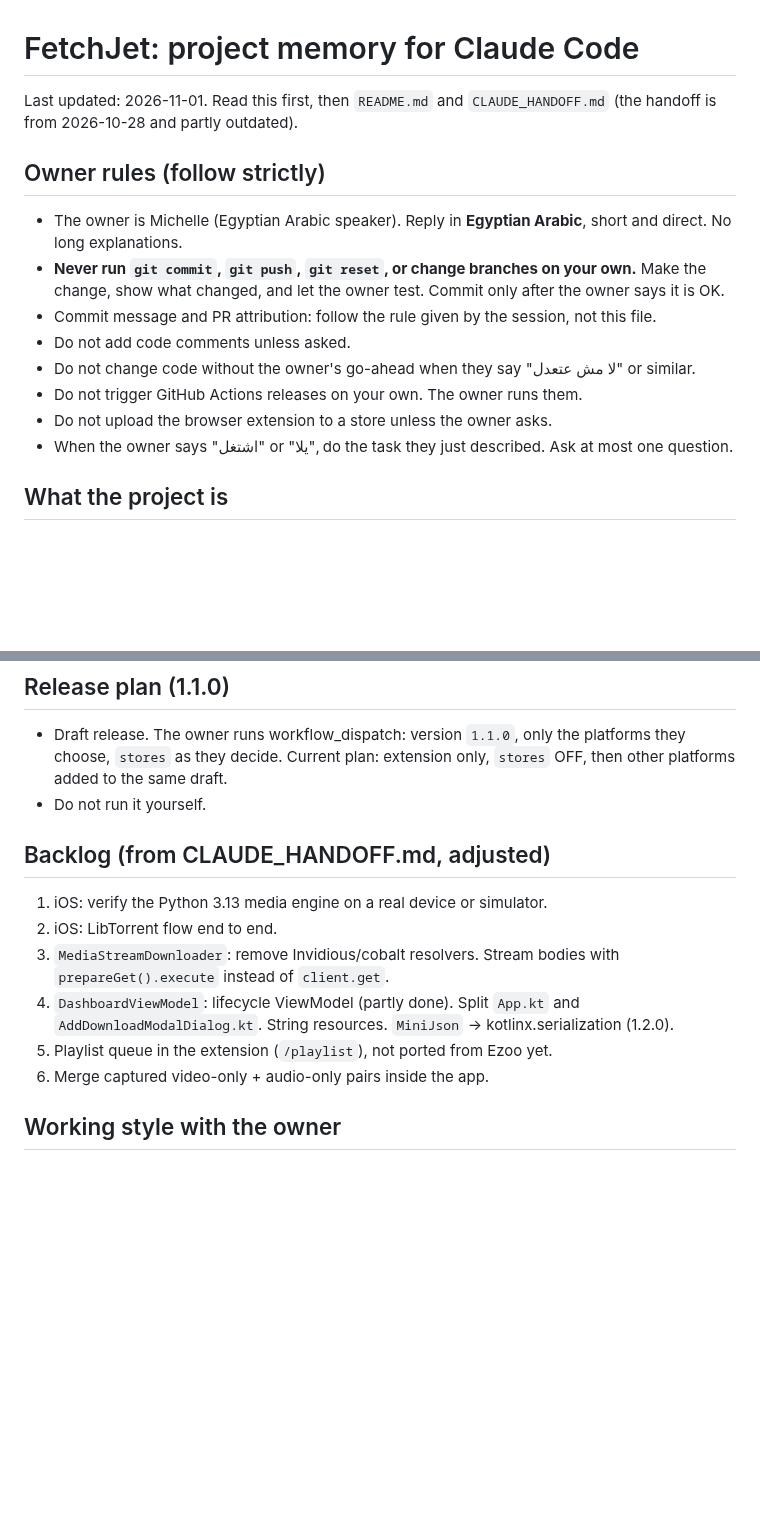
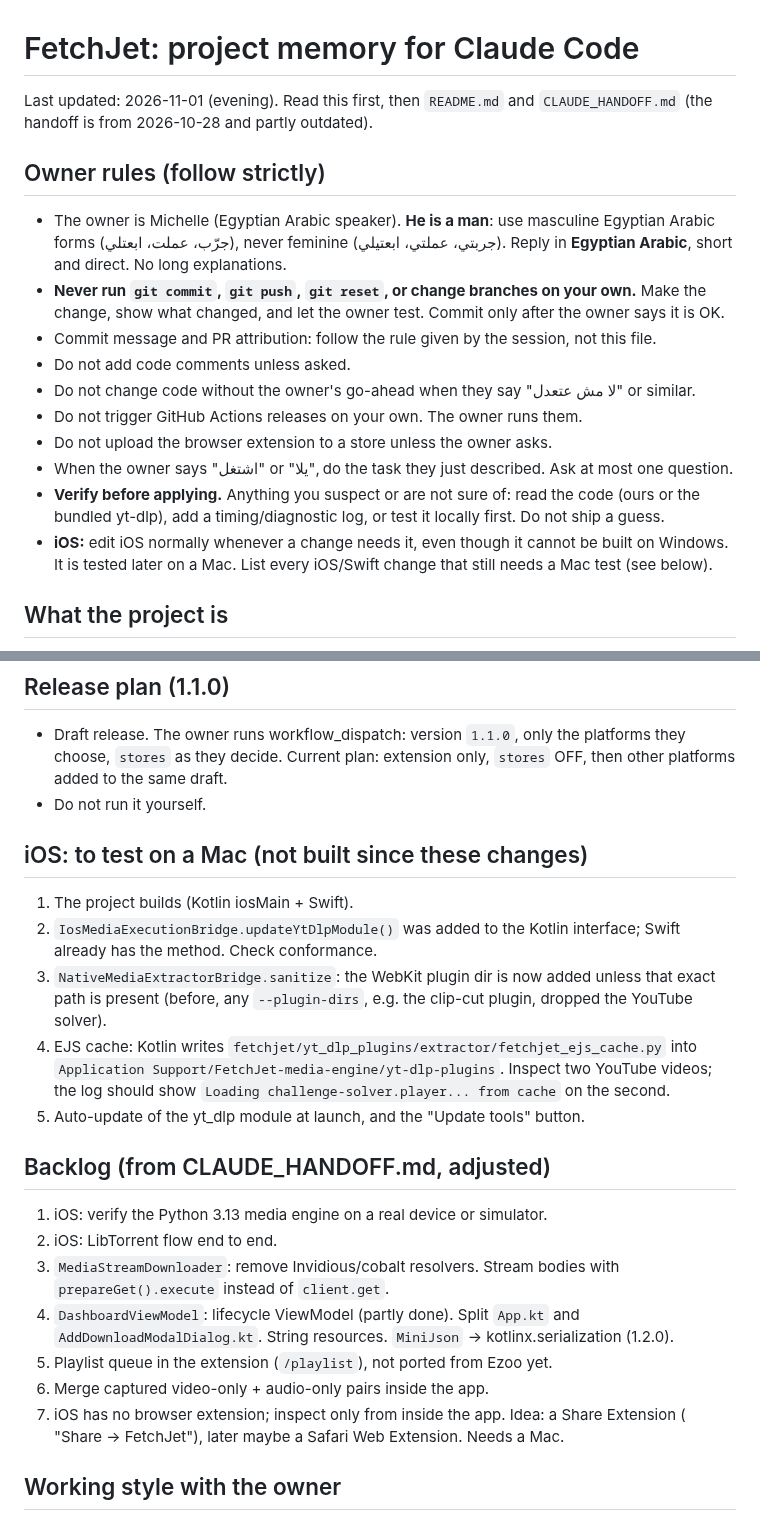
Before and after one commit to the-best-is-best/FetchJet, a Markdown page: CLAUDE.md, 2 parts joined by grey strips. Drawn GitHub-style; blank space fills up the shorter version.

```diff
--- a/CLAUDE.md
+++ b/CLAUDE.md
@@ -1,12 +1,13 @@
 # FetchJet: project memory for Claude Code
 
-Last updated: 2026-11-01. Read this first, then `README.md` and `CLAUDE_HANDOFF.md` (the handoff is
-from 2026-10-28 and partly outdated).
+Last updated: 2026-11-01 (evening). Read this first, then `README.md` and `CLAUDE_HANDOFF.md` (the
+handoff is from 2026-10-28 and partly outdated).
 
 ## Owner rules (follow strictly)
 
-- The owner is Michelle (Egyptian Arabic speaker). Reply in **Egyptian Arabic**, short and direct.
-  No long explanations.
+- The owner is Michelle (Egyptian Arabic speaker). **He is a man**: use masculine Egyptian Arabic
+  forms (جرّب، عملت، ابعتلي), never feminine (جربتي، عملتي، ابعتيلي). Reply in **Egyptian Arabic**,
+  short and direct. No long explanations.
 - **Never run `git commit`, `git push`, `git reset`, or change branches on your own.** Make the
   change, show what changed, and let the owner test. Commit only after the owner says it is OK.
 - Commit message and PR attribution: follow the rule given by the session, not this file.
@@ -15,6 +16,10 @@ from 2026-10-28 and partly outdated).
 - Do not trigger GitHub Actions releases on your own. The owner runs them.
 - Do not upload the browser extension to a store unless the owner asks.
 - When the owner says "اشتغل" or "يلا", do the task they just described. Ask at most one question.
+- **Verify before applying.** Anything you suspect or are not sure of: read the code (ours or the
+  bundled yt-dlp), add a timing/diagnostic log, or test it locally first. Do not ship a guess.
+- **iOS:** edit iOS normally whenever a change needs it, even though it cannot be built on Windows.
+  It is tested later on a Mac. List every iOS/Swift change that still needs a Mac test (see below).
 
 ## What the project is
 
@@ -154,6 +196,18 @@ Bridges:
   the same draft.
 - Do not run it yourself.
 
+## iOS: to test on a Mac (not built since these changes)
+
+1. The project builds (Kotlin iosMain + Swift).
+2. `IosMediaExecutionBridge.updateYtDlpModule()` was added to the Kotlin interface; Swift already
+   has the method. Check conformance.
+3. `NativeMediaExtractorBridge.sanitize`: the WebKit plugin dir is now added unless that exact path
+   is present (before, any `--plugin-dirs`, e.g. the clip-cut plugin, dropped the YouTube solver).
+4. EJS cache: Kotlin writes `fetchjet/yt_dlp_plugins/extractor/fetchjet_ejs_cache.py` into
+   `Application Support/FetchJet-media-engine/yt-dlp-plugins`. Inspect two YouTube videos; the log
+   should show `Loading challenge-solver.player... from cache` on the second.
+5. Auto-update of the yt_dlp module at launch, and the "Update tools" button.
+
 ## Backlog (from CLAUDE_HANDOFF.md, adjusted)
 
 1. iOS: verify the Python 3.13 media engine on a real device or simulator.
@@ -164,6 +218,8 @@ Bridges:
    `AddDownloadModalDialog.kt`. String resources. `MiniJson` → kotlinx.serialization (1.2.0).
 5. Playlist queue in the extension (`/playlist`), not ported from Ezoo yet.
 6. Merge captured video-only + audio-only pairs inside the app.
+7. iOS has no browser extension; inspect only from inside the app. Idea: a Share Extension (
+   "Share -> FetchJet"), later maybe a Safari Web Extension. Needs a Mac.
 
 ## Working style with the owner
 
```
Also changed, not shown: other parts of CLAUDE.md (+49 -12 lines).
